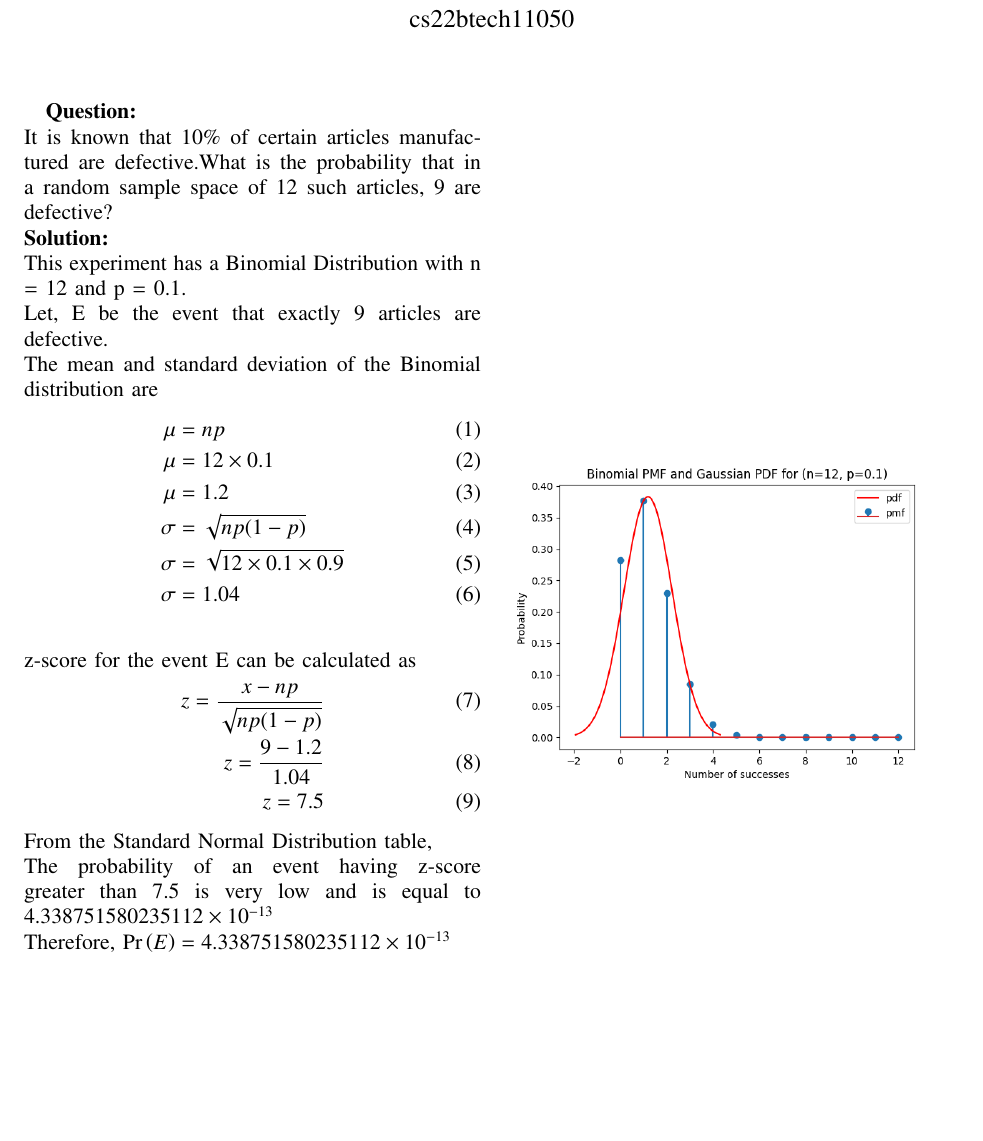
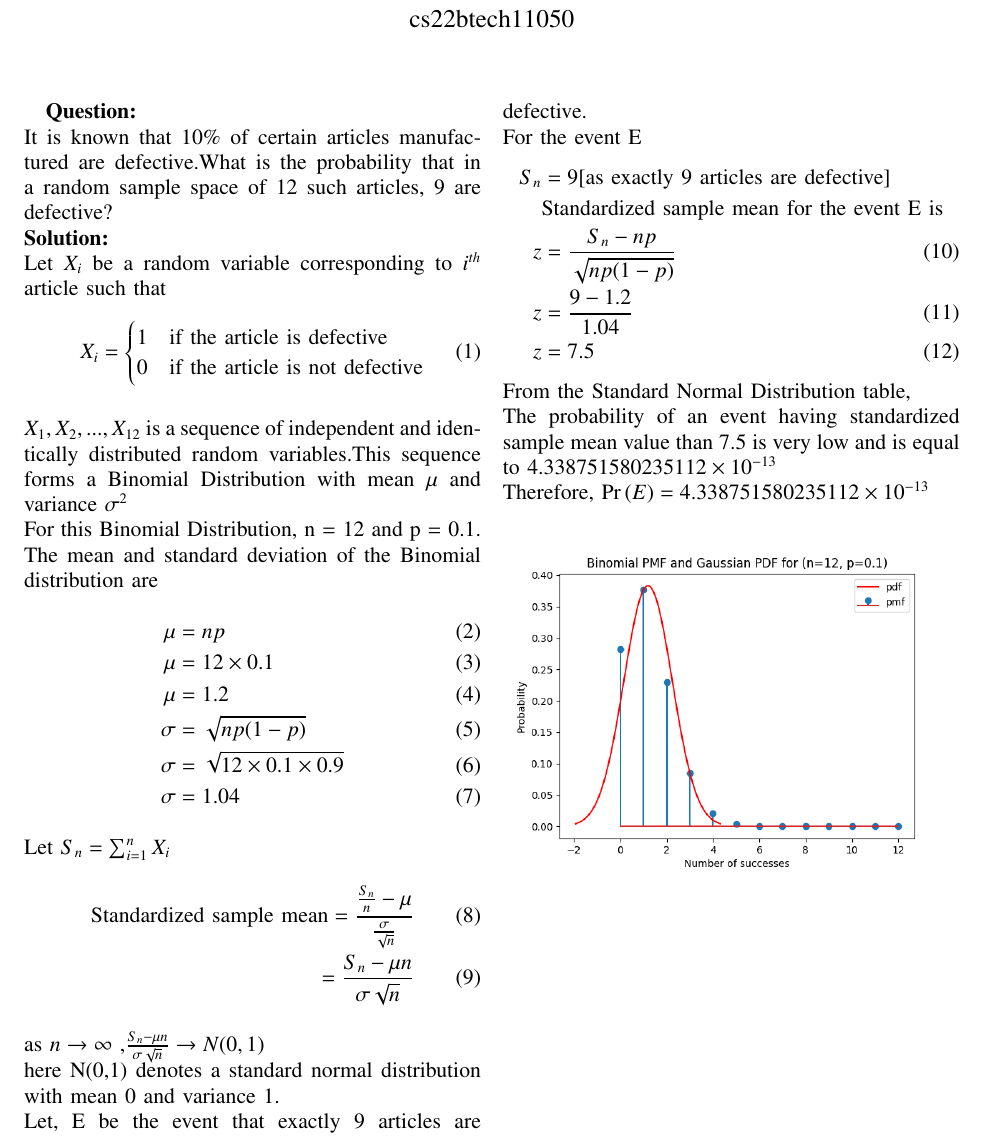
Before and after one commit to Rishitha745/Bonus_2, a LaTeX paper (Gaussian.tex): part of the page, cut so that both start at the same text, the shorter picture padded with empty space. Compiled offline with pdfLaTeX.

Commit message:
Gaussian Distribution

```diff
--- a/Gaussian.tex
+++ b/Gaussian.tex
@@ -126,8 +126,16 @@ columns=fullflexible
 \\
  \textbf{Solution:}
  \\
- This experiment has a Binomial Distribution with n = 12 and p = 0.1.
- \\Let, E be the event that exactly 9 articles are defective.
+Let $X_i$ be a random variable corresponding to $i^{th}$ article such that
+\begin{align}
+        X_i=
+        \begin{cases}
+            1 &  \text{if the article is defective} \\
+            0 &  \text{if the article is not defective}
+        \end{cases}
+    \end{align}
+\\$X_1,X_2,...,X_{12}$ is a sequence of independent and identically distributed random variables.This sequence forms a Binomial Distribution with mean $\mu$ and variance $\sigma^2$
+ \\For this Binomial Distribution, n = 12 and p = 0.1.
  \\The mean and standard deviation of the Binomial distribution are
  \begin{align}
     \mu &= np\\
@@ -137,16 +145,26 @@ columns=fullflexible
     \sigma&= \sqrt{12\times0.1\times0.9}\\
     \sigma&= 1.04
     \end{align}
- \\z-score for the event E can be calculated as
+Let $S_n = \sum_{i=1}^{n} X_i$
 \begin{align}
-    z = \frac{x-np}{\sqrt{np(1-p)}}\\
-    z = \frac{9-1.2}{1.04}\\
-    z = 7.5
+      \text{Standardized sample mean} = \frac{\frac{S_n}{n}-\mu}{\frac{\sigma}{\sqrt{n}}} \\
+      = \frac{S_n-\mu{n}}{\sigma{\sqrt{n}}}
+    \end{align}
+as $n \to \infty$ ,$\frac{S_n -\mu{n}}{\sigma{\sqrt{n}}} \to N(0,1)$
+\\here N(0,1) denotes a standard normal distribution with mean 0 and variance 1.
+ \\Let, E be the event that exactly 9 articles are defective.
+ \\For the event E
+ \begin{align}
+    S_n &= 9 \text{[as exactly 9 articles are defective]}\nonumber\\
+    &\text{Standardized sample mean for the event E is} \nonumber\\
+    z &= \frac{S_n-np}{\sqrt{np(1-p)}}\\
+    z &= \frac{9-1.2}{1.04}\\
+    z &= 7.5
     \end{align}
 From the Standard Normal Distribution table,
-\\The probability of an event having z-score greater than 7.5 is very low and is equal to $4.338751580235112 \times 10^{-13}$
+\\The probability of an event having standardized sample mean value than 7.5 is very low and is equal to $4.338751580235112 \times 10^{-13}$
 \\Therefore, $\pr{E} = 4.338751580235112 \times 10^{-13}$
-\begin{figure}
+\begin{figure}[h]
 \centering
 \includegraphics[width=\columnwidth]{./figs/graph.png}
 \end{figure}
```
Also changed, not shown: Gaussian.pdf, 2 other files.
